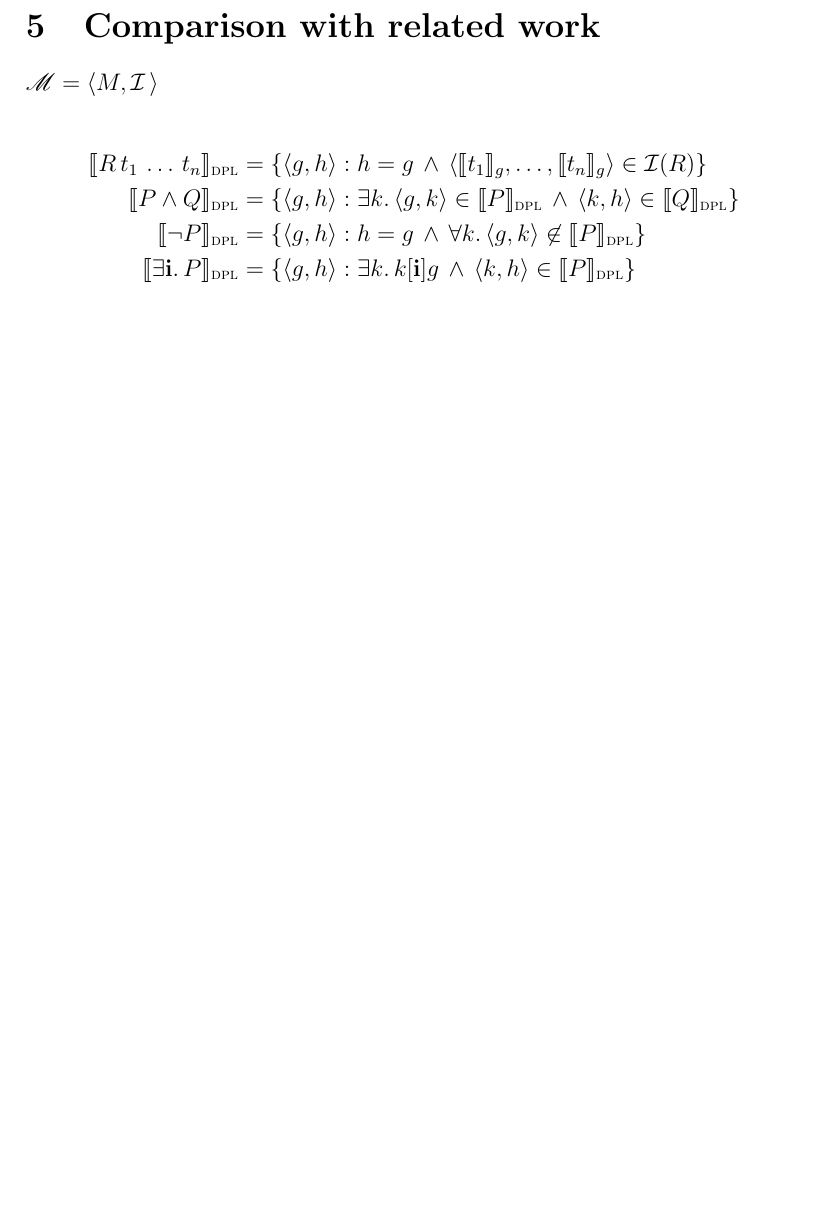
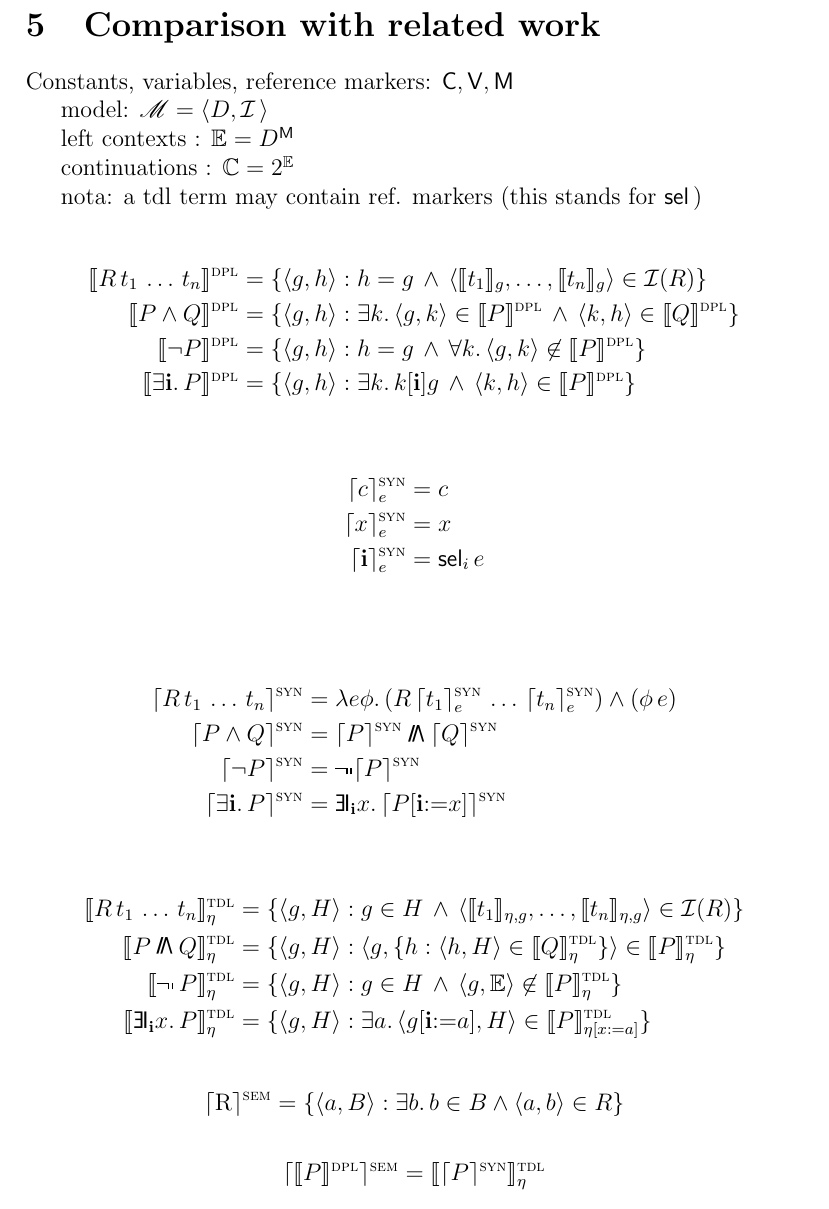
Before and after one commit to Lebedka/Papers, a LaTeX paper (DynamicLogic/main.tex, which reads DynamicLogic/dpl.tex): part of page 30 of 35 before the commit and part of page 30 of 36 after it, cut so that both start at the same text, the shorter picture padded with empty space. Compiled offline with pdfLaTeX.

Commit message:
dpl.tex macros.tex

```diff
--- a/DynamicLogic/dpl.tex
+++ b/DynamicLogic/dpl.tex
@@ -1,10 +1,18 @@
 \section{Comparison with related work} \label{sec:dpl}
 
-$\mathscr{M} = \langle M, \mathcal{I}\, \rangle$
+Constants, variables, reference markers: $\mathsf{C}, \mathsf{V}, \mathsf{M}$
+
+model: $\mathscr{M} = \langle D, \mathcal{I}\, \rangle$
+
+left contexts : $\env = D^{\mathsf{M}}$
+
+continuations : $\cont = 2^\env$
+
+nota: a tdl term may contain ref. markers (this stands for $\sel{}$)
 
 \begin{align*}
 \dplsem{\app{\app{\app{R}{t_1}}{\ldots}}{t_n}} &=
-\{\langle g,h\rangle :
+\{\langle g,h\rangle  :
 h=g \,\wedge\,
 \langle
 \llbracket t_1 \rrbracket_{g},
@@ -22,20 +30,83 @@ h=g \,\wedge\,
 }\}
 \\
 \dplsem{\nega{P}} &=
-\{\langle g,h\rangle :
+\{\langle g,h\rangle  :
 h=g \,\wedge\,
 \uquant{k}{\langle g,k \rangle\not\in\dplsem{P}}
 \}
 \\
 \dplsem{\equant{\mathbf{i}}{P}} &=
-\{\langle g,h\rangle :
+\{\langle g,h\rangle  :
 \equant{k}{
 k[\mathbf{i}]g \,\wedge\,
 \langle k,h \rangle \in \dplsem{P}
 }\}
 \end{align*}
 
+\begin{align*}
+\synlift{c}_e &= c\\
+\synlift{x}_e &= x\\
+\synlift{\mathbf{i}}_e &= \app{\mathsf{sel}_i}{e}\\
+\end{align*}
 
+\begin{align*}
+\synlift{\app{\app{\app{R}{t_1}}{\ldots}}{t_n}} &=
+\abs{e\phi}{\conj{
+\app{\app{\app{R}{
+\synlift{t_1}_e
+}}{\ldots}}{
+\synlift{t_n}_e}
+}{\app{\phi}{e}}}
+\\
+\synlift{\conj{P}{Q}} &=
+\dconj{\synlift{P}}{\synlift{Q}}
+\\
+\synlift{\nega{P}} &= \dnega{\synlift{P}}
+\\
+\synlift{\equant{\mathbf{i}}{P}} &=
+\dynexists_{\mathbf{i}} x.\,\synlift{P[\mathbf{i}{:=}x]}
+\end{align*}
+
+\begin{align*}
+\tdlsem{\eta}{\app{\app{\app{R}{t_1}}{\ldots}}{t_n}} &=
+\{\langle g,H\rangle   :
+g \in H \, \wedge \,
+\langle
+\llbracket t_1 \rrbracket_{\eta,g},
+\dots,
+\llbracket t_n \rrbracket_{\eta,g}
+\rangle \in \mathcal{I}(R)
+\}
+\\
+\tdlsem{\eta}{\dconj{P}{Q}} &=
+\{\langle g,H\rangle  :
+\langle g,
+\{h : \langle h, H\rangle \in \tdlsem{\eta}{Q}\}
+\rangle\in\tdlsem{\eta}{P}
+\}
+\\
+\tdlsem{\eta}{\dnega{P}} &=
+\{\langle g,H\rangle  :
+g \in H \, \wedge \,
+\langle g,\env\rangle\not\in \tdlsem{\eta}{P}
+\}
+\\
+\tdlsem{\eta}{\dynexists_{\mathbf{i}} x.\, P} &=
+\{\langle g,H\rangle  :
+\equant{a}{\langle g[\mathbf{i}{:=}a],H\rangle\in\tdlsem{\eta[x{:=}a]}{P}}
+\}
+\end{align*}
+
+$$
+\semlift{\mathrm{R}} = \{\langle a,B\rangle :
+\equant{b}{\conj{b\in B}{\langle a,b\rangle\in R}}\}
+$$
+
+
+
+$$
+\semlift{\dplsem{P}} = \tdlsem{\eta}{\synlift{P}}
+$$
 
 
 
```
Also changed, not shown: DynamicLogic/macros.tex (+12 -1 lines), DynamicLogic/higher_order.tex (line endings or trailing spaces), DynamicLogic/dpl.tex (2 more changed lines).
